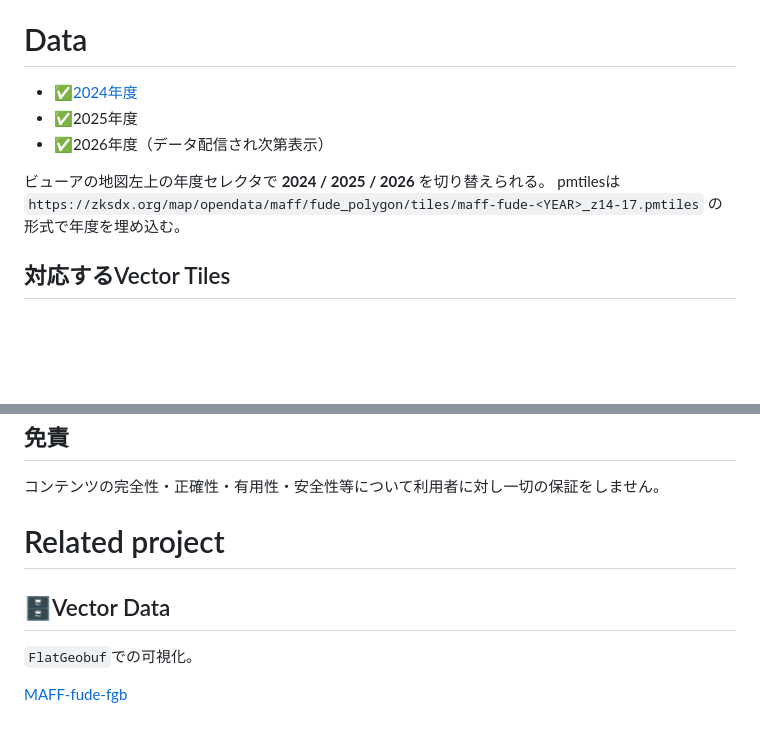
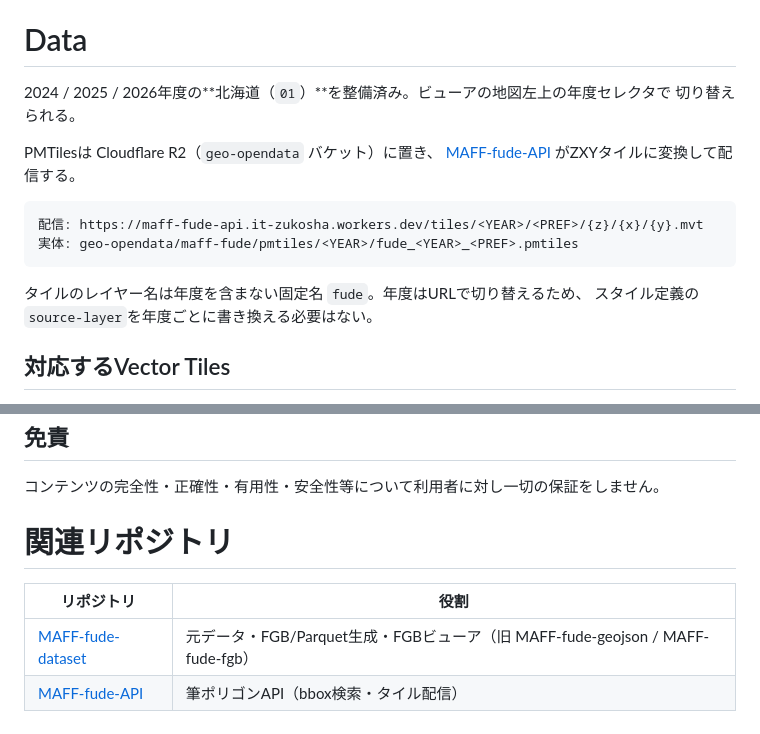
Before and after one commit to shinyanakashima/MAFF-fude-vectortiles, a Markdown page: README.md, 2 parts joined by grey strips. GitHub-like rendering; blank space fills up the shorter version.

Commit message:
docs: 配信元をR2/APIに更新し統合後の参照に修正
廃止したレンサバ(zksdx.org)のURLを、R2上のPMTilesとAPIのタイル配信URLに差し替えた。
統合済みの MAFF-fude-fgb への参照を MAFF-fude-dataset に修正。
レイヤー名を年度非依存の固定名にした経緯も明記。

````diff
--- a/README.md
+++ b/README.md
@@ -2,12 +2,19 @@
 農水省の[筆ポリゴン](https://www.maff.go.jp/j/tokei/porigon/)の`vectortiles`による可視化、データセット。
 
 # Data
-- ✅[2024年度](https://github.com/shinyanakashima/MAFF-fude-vectortiles/releases/)
-- ✅2025年度
-- ✅2026年度（データ配信され次第表示）
+2024 / 2025 / 2026年度の**北海道（`01`）**を整備済み。ビューアの地図左上の年度セレクタで
+切り替えられる。
 
-ビューアの地図左上の年度セレクタで **2024 / 2025 / 2026** を切り替えられる。
-pmtilesは `https://zksdx.org/map/opendata/maff/fude_polygon/tiles/maff-fude-<YEAR>_z14-17.pmtiles` の形式で年度を埋め込む。
+PMTilesは Cloudflare R2（`geo-opendata` バケット）に置き、
+[MAFF-fude-API](https://github.com/shinyanakashima/MAFF-fude-API) がZXYタイルに変換して配信する。
+
+```
+配信: https://maff-fude-api.it-zukosha.workers.dev/tiles/<YEAR>/<PREF>/{z}/{x}/{y}.mvt
+実体: geo-opendata/maff-fude/pmtiles/<YEAR>/fude_<YEAR>_<PREF>.pmtiles
+```
+
+タイルのレイヤー名は年度を含まない固定名 `fude`。年度はURLで切り替えるため、
+スタイル定義の`source-layer`を年度ごとに書き換える必要はない。
 
 ## 対応するVector Tiles
 - MVT
@@ -93,8 +100,9 @@ geo-opendata/maff-fude/pmtiles/<YEAR>/fude_<YEAR>_<PREF>.pmtiles
 ## 免責
 コンテンツの完全性・正確性・有用性・安全性等について利用者に対し一切の保証をしません。
 
-# Related project
-## 🗄️Vector Data
-`FlatGeobuf`での可視化。
+# 関連リポジトリ
 
-[MAFF-fude-fgb](https://github.com/shinyanakashima/MAFF-fude-fgb)
+| リポジトリ | 役割 |
+| ---------- | ---- |
+| [MAFF-fude-dataset](https://github.com/shinyanakashima/MAFF-fude-dataset) | 元データ・FGB/Parquet生成・FGBビューア（旧 MAFF-fude-geojson / MAFF-fude-fgb） |
+| [MAFF-fude-API](https://github.com/shinyanakashima/MAFF-fude-API) | 筆ポリゴンAPI（bbox検索・タイル配信） |
````
